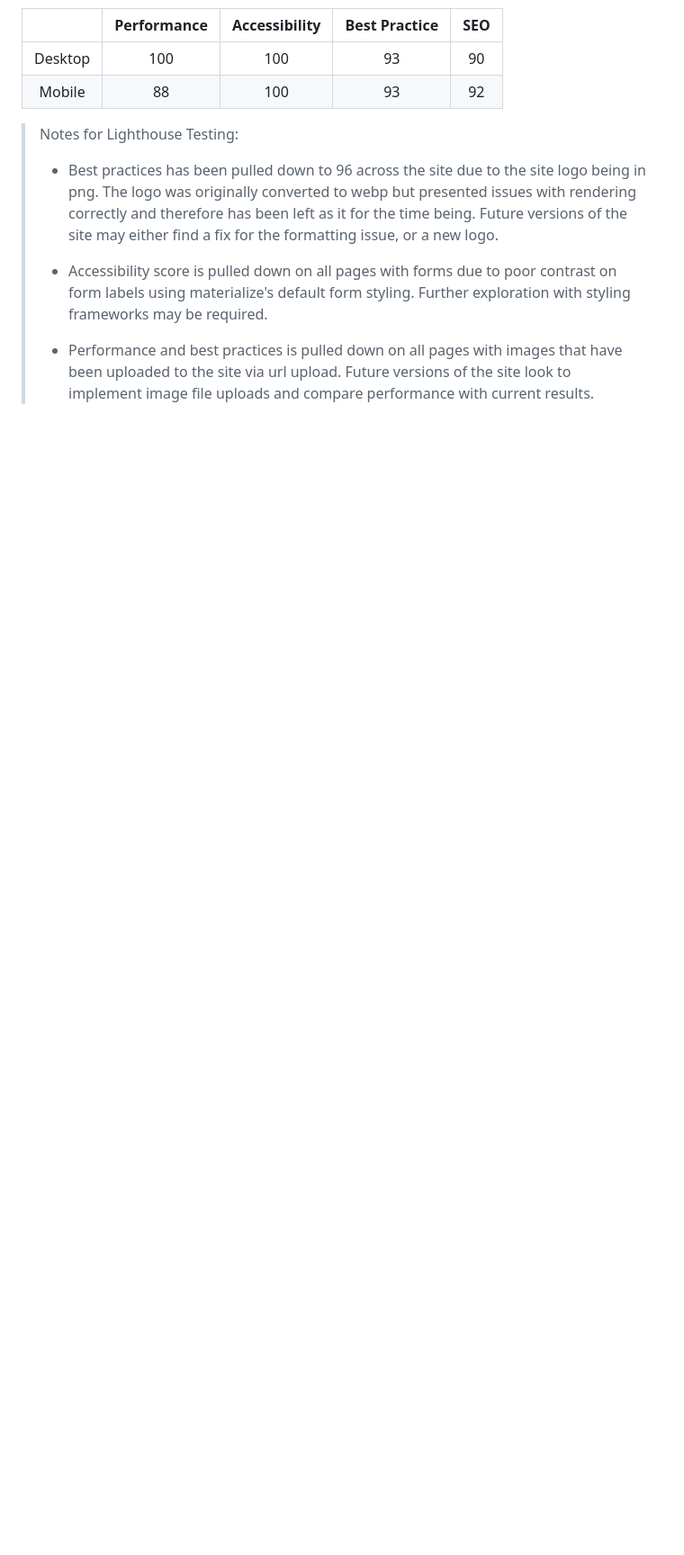
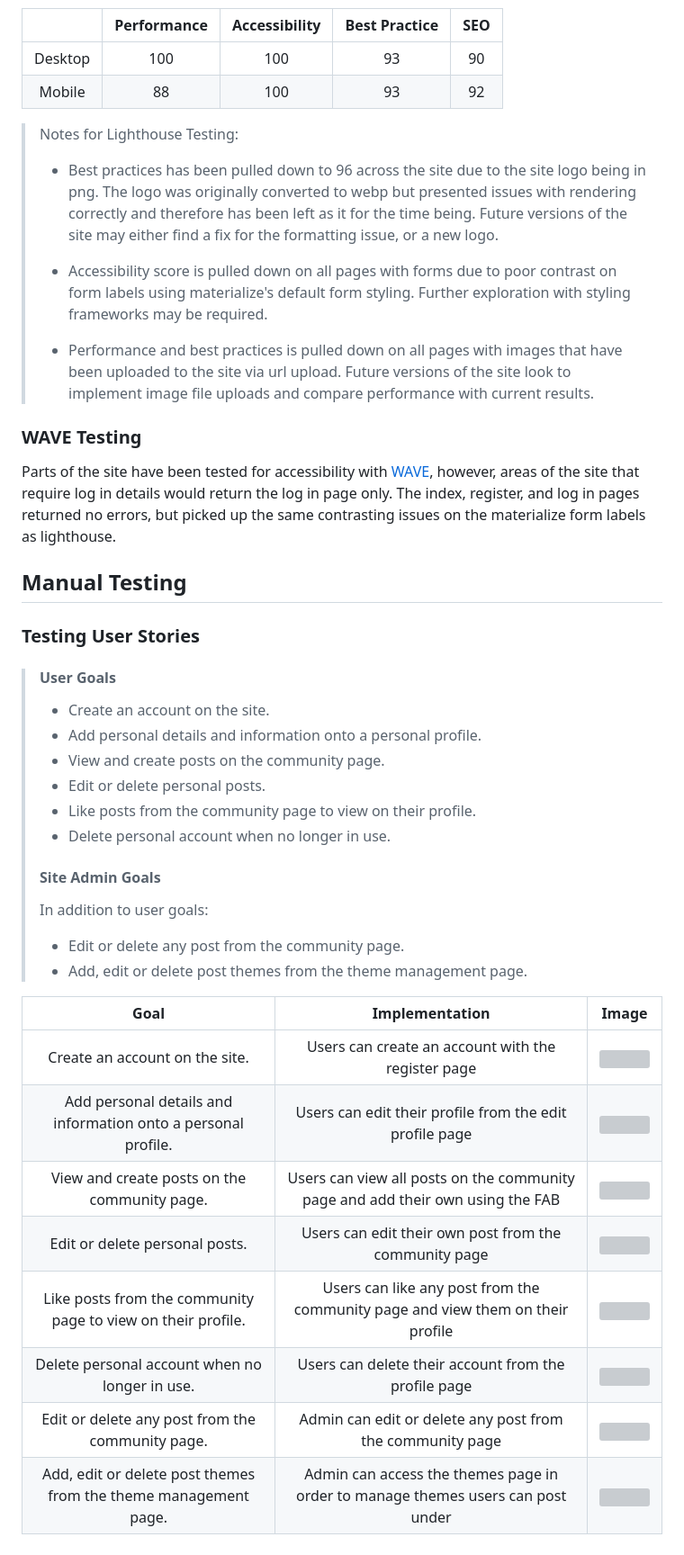
Before and after one commit to Melody-Lisa/blissboost, a Markdown page: TESTING.md, the part around the change. Shown: that part at 90% size. Drawn GitHub-style; blank space fills up the shorter version; grey boxes are pictures that could not be loaded.

Commit message:
Add WAVE testing and testing user stories information

```diff
--- a/TESTING.md
+++ b/TESTING.md
@@ -260,3 +260,38 @@ The lighthouse tool within the chrome developer tools has been used to test perf
 >* Accessibility score is pulled down on all pages with forms due to poor contrast on form labels using materialize's default form styling. Further exploration with styling frameworks may be required.
 >
 >* Performance and best practices is pulled down on all pages with images that have been uploaded to the site via url upload. Future versions of the site look to implement image file uploads and compare performance with current results.
+
+### WAVE Testing
+
+Parts of the site have been tested for accessibility with [WAVE](https://wave.webaim.org), however, areas of the site that require log in details would return the log in page only. The index, register, and log in pages returned no errors, but picked up the same contrasting issues on the materialize form labels as lighthouse.
+
+## Manual Testing
+
+### Testing User Stories
+
+>#### User Goals
+>
+>- Create an account on the site.
+>- Add personal details and information onto a personal profile.
+>- View and create posts on the community page.
+>- Edit or delete personal posts.
+>- Like posts from the community page to view on their profile.
+>- Delete personal account when no longer in use.
+>
+>#### Site Admin Goals
+>
+>In addition to user goals:
+>
+>- Edit or delete any post from the community page.
+>- Add, edit or delete post themes from the theme management page.
+
+| Goal | Implementation | Image |
+| :---: | :---: | :---: |
+| Create an account on the site. | Users can create an account with the register page | <img src="static/documents/blissboost_register.png" style="width: 400px; height: auto;"> |
+| Add personal details and information onto a personal profile. | Users can edit their profile from the edit profile page | <img src="static/documents/blissboost_editprofile.png" style="width: 400px; height: auto;"> |
+| View and create posts on the community page. | Users can view all posts on the community page and add their own using the FAB | <img src="static/documents/blissboost_communityposts.png" style="width: 400px; height: auto;"> |
+| Edit or delete personal posts. | Users can edit their own post from the community page | <img src="static/documents/blissboost_editpost.png" style="width: 400px; height: auto;"> |
+| Like posts from the community page to view on their profile. | Users can like any post from the community page and view them on their profile |  <img src="static/documents/blissbooost_liked.png" style="width: 400px; height: auto;"> |
+| Delete personal account when no longer in use. | Users can delete their account from the profile page | <img src="static/documents/blissboost_deleteaccount.png" style="width: 400px; height: auto;"> |
+| Edit or delete any post from the community page. | Admin can edit or delete any post from the community page | <img src="static/documents/blissboost_adminposts.png" style="width: 400px; height: auto;"> |
+| Add, edit or delete post themes from the theme management page. | Admin can access the themes page in order to manage themes users can post under | <img src="static/documents/blissboost_getthemes.png" style="width: 400px; height: auto;">
```
